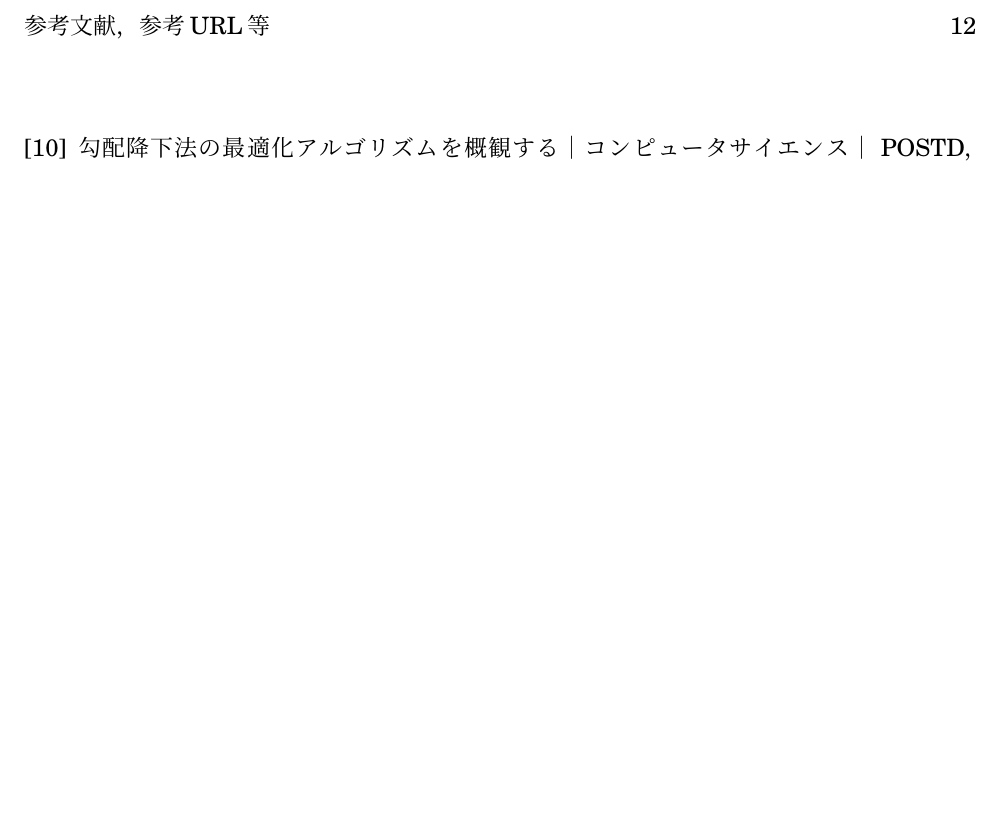
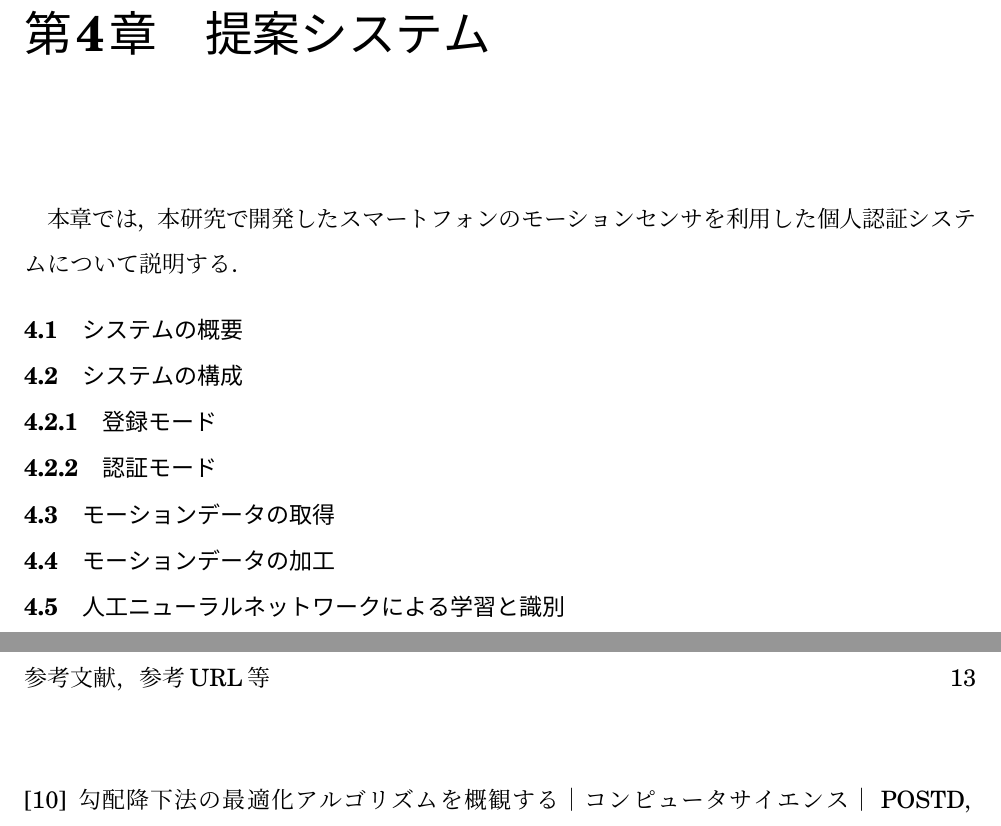
Before and after one commit to arkenous/master-thesis, a LaTeX document (master.tex, which reads 4_System.tex): part of page 18 of 18 before the commit and two parts of pages 17 and 19 of 19 after it, the two joined at a grey line, cut at the place of the change, the shorter picture padded with empty space. Compiled offline with pLaTeX and dvipdfmx.

Commit message:
Add System

```diff
--- /dev/null
+++ b/4_System.tex
@@ -0,0 +1,23 @@
+\chapter{提案システム}
+本章では，本研究で開発したスマートフォンのモーションセンサを利用した個人認証システムについて説明する．
+
+% @suppress
+\section{システムの概要}
+
+% @suppress
+\section{システムの構成}
+
+% @suppress
+\subsection{登録モード}
+
+% @suppress
+\subsection{認証モード}
+
+% @suppress
+\section{モーションデータの取得}
+
+% @suppress
+\section{モーションデータの加工}
+
+% @suppress
+\section{人工ニューラルネットワークによる学習と識別}
--- a/master.tex
+++ b/master.tex
@@ -84,6 +84,7 @@ showstringspaces=false,
 \input{1_Introduction.tex}
 \input{2_Related.tex}
 \input{3_Knowledge.tex}
+\input{4_System.tex}
 %\input{7_Conclusion.tex}
 \clearpage
 %\input{8_Thanks_to.tex}
```
